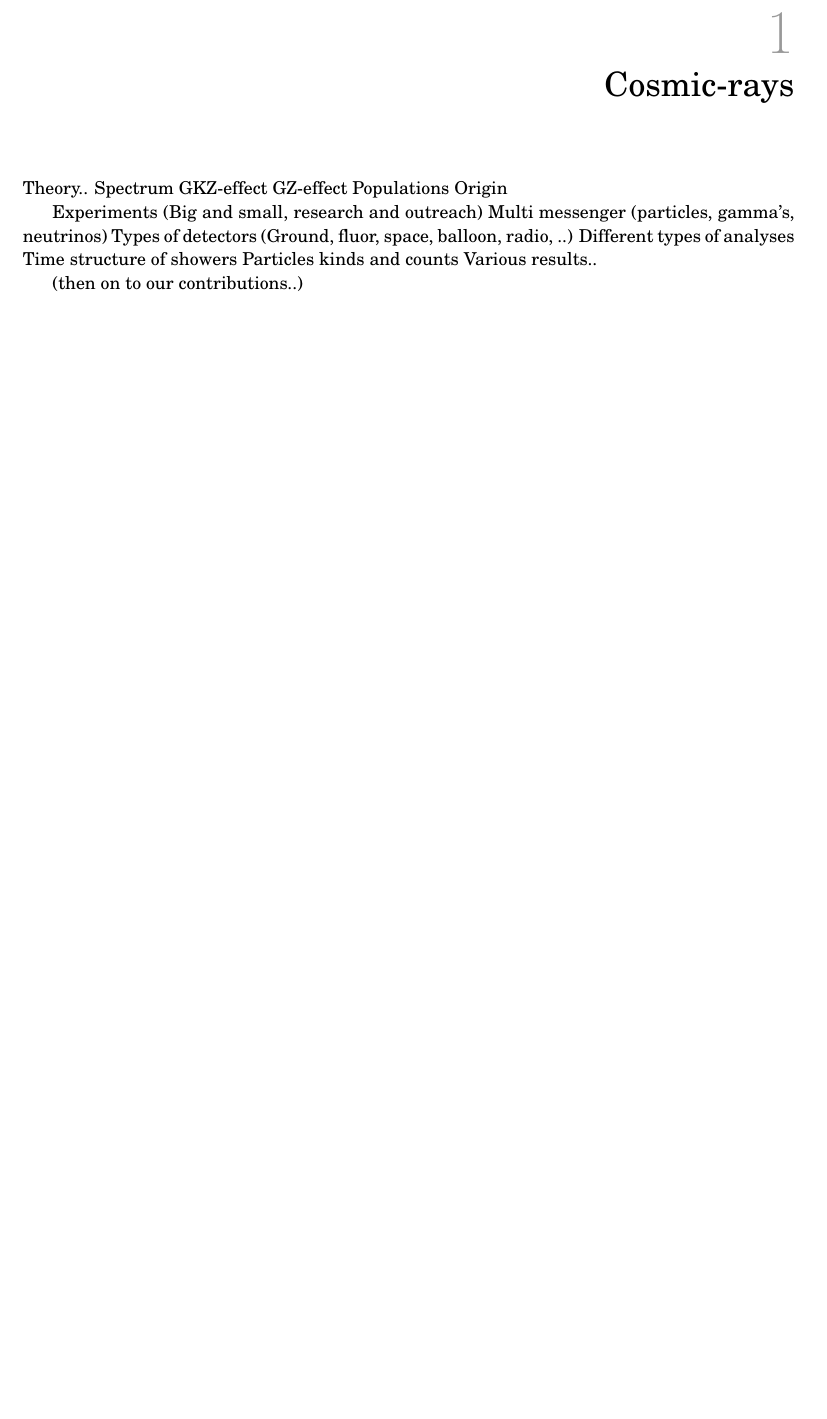
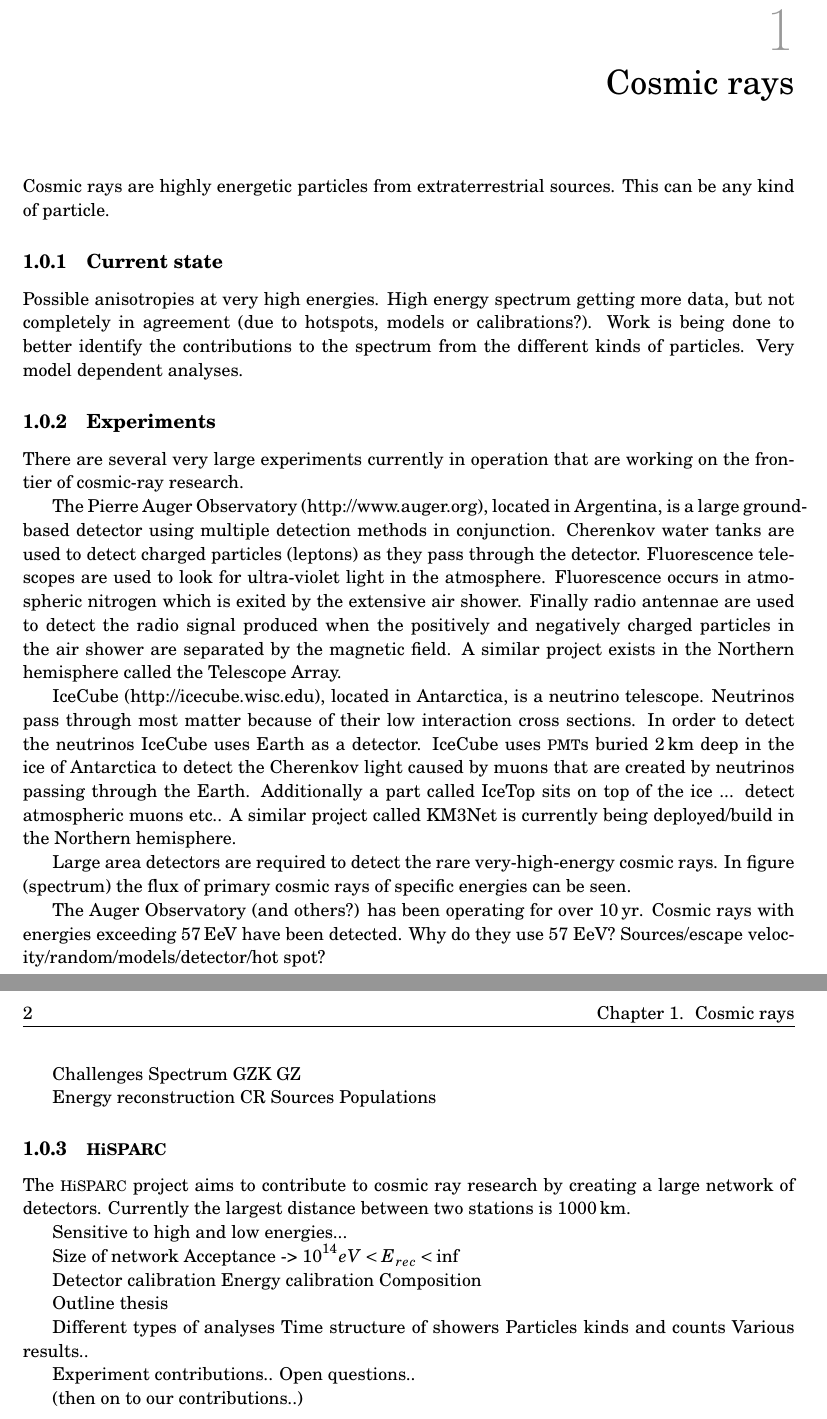
Before and after one commit to 153957/phd_thesis, a LaTeX thesis (thesis.tex, which reads chapters/cosmic-rays.tex): part of page 9 of 34 before the commit and two parts of pages 9 and 10 of 34 after it, the two joined at a grey line, cut so that both start at the same text, the shorter picture padded with empty space. Compiled offline with pdfLaTeX.

Commit message:
Updates
Include parts in cosmic rays about other experiments.

```diff
--- a/chapters/cosmic-rays.tex
+++ b/chapters/cosmic-rays.tex
@@ -1,19 +1,90 @@
-\chapter{Cosmic-rays}
+\chapter{Cosmic rays}
 \label{ch:cosmic-rays}
 
-Theory..
+Cosmic rays are highly energetic particles from extraterrestrial sources.
+This can be any kind of particle.
+
+
+\subsection{Current state}
+
+Possible anisotropies at very high energies. High energy spectrum
+getting more data, but not completely in agreement (due to hotspots,
+models or calibrations?). Work is being done to better identify the
+contributions to the spectrum from the different kinds of particles.
+Very model dependent analyses.
+
+
+\subsection{Experiments}
+
+There are several very large experiments currently in operation that are
+working on the frontier of cosmic-ray research.
+
+The Pierre Auger Observatory (http://www.auger.org), located in
+Argentina, is a large ground-based detector using multiple detection
+methods in conjunction. Cherenkov water tanks are used to detect charged
+particles (leptons) as they pass through the detector. Fluorescence
+telescopes are used to look for ultra-violet light in the atmosphere.
+Fluorescence occurs in atmospheric nitrogen which is exited by the
+extensive air shower. Finally radio antennae are used to detect the
+radio signal produced when the positively and negatively charged
+particles in the air shower are separated by the magnetic field. A
+similar project exists in the Northern hemisphere called the Telescope
+Array.
+
+IceCube (http://icecube.wisc.edu), located in Antarctica, is a neutrino
+telescope. Neutrinos pass through most matter because of their low
+interaction cross sections. In order to detect the neutrinos IceCube
+uses Earth as a detector. IceCube uses \pmts buried \SI{2}{\kilo\meter}
+deep in the ice of Antarctica to detect the Cherenkov light caused by
+muons that are created by neutrinos passing through the Earth.
+Additionally a part called IceTop sits on top of the ice ... detect
+atmospheric muons etc.. A similar project called KM3Net is currently
+being deployed/build in the Northern hemisphere.
+
+Large area detectors are required to detect the rare very-high-energy
+cosmic rays. In figure (spectrum) the flux of primary cosmic rays of
+specific energies can be seen.
+
+The Auger Observatory (and others?) has been operating for over
+\SI{10}{\year}. Cosmic rays with energies exceeding
+\SI{57}{\exa\electronvolt} have been detected. Why do they use 57 EeV?
+Sources/escape velocity/random/models/detector/hot spot?
+
+Challenges
 Spectrum
-GKZ-effect
-GZ-effect
+GZK
+GZ
+
+Energy reconstruction
+CR Sources
 Populations
-Origin
 
-Experiments (Big and small, research and outreach)
-Multi messenger (particles, gamma's, neutrinos)
-Types of detectors (Ground, fluor, space, balloon, radio, ..)
-Different types of analyses
-Time structure of showers
-Particles kinds and counts
-Various results..
+
+\subsection{\hisparc}
+
+The \hisparc project aims to contribute to cosmic ray research by
+creating a large network of detectors. Currently the largest distance
+between two stations is \SI{1000}{\kilo\meter}.
+
+Sensitive to high and low energies...
+
+
+
+Size of network
+Acceptance -> $10^{14} eV < E_{rec} < \inf$
+
+Detector calibration
+Energy calibration
+Composition
+
+Outline thesis
+
+    Different types of analyses
+    Time structure of showers
+    Particles kinds and counts
+    Various results..
+
+Experiment contributions..
+Open questions..
 
 (then on to our contributions..)
```
Also changed, not shown: chapters/calibration.tex (+5 -1 lines), chapters/hisparc-experiment.tex (+3 -2 lines), chapters/simulations.tex (+12 -6 lines), preamble.tex (+1 -0 lines), references.bib (+0 -3 lines).
